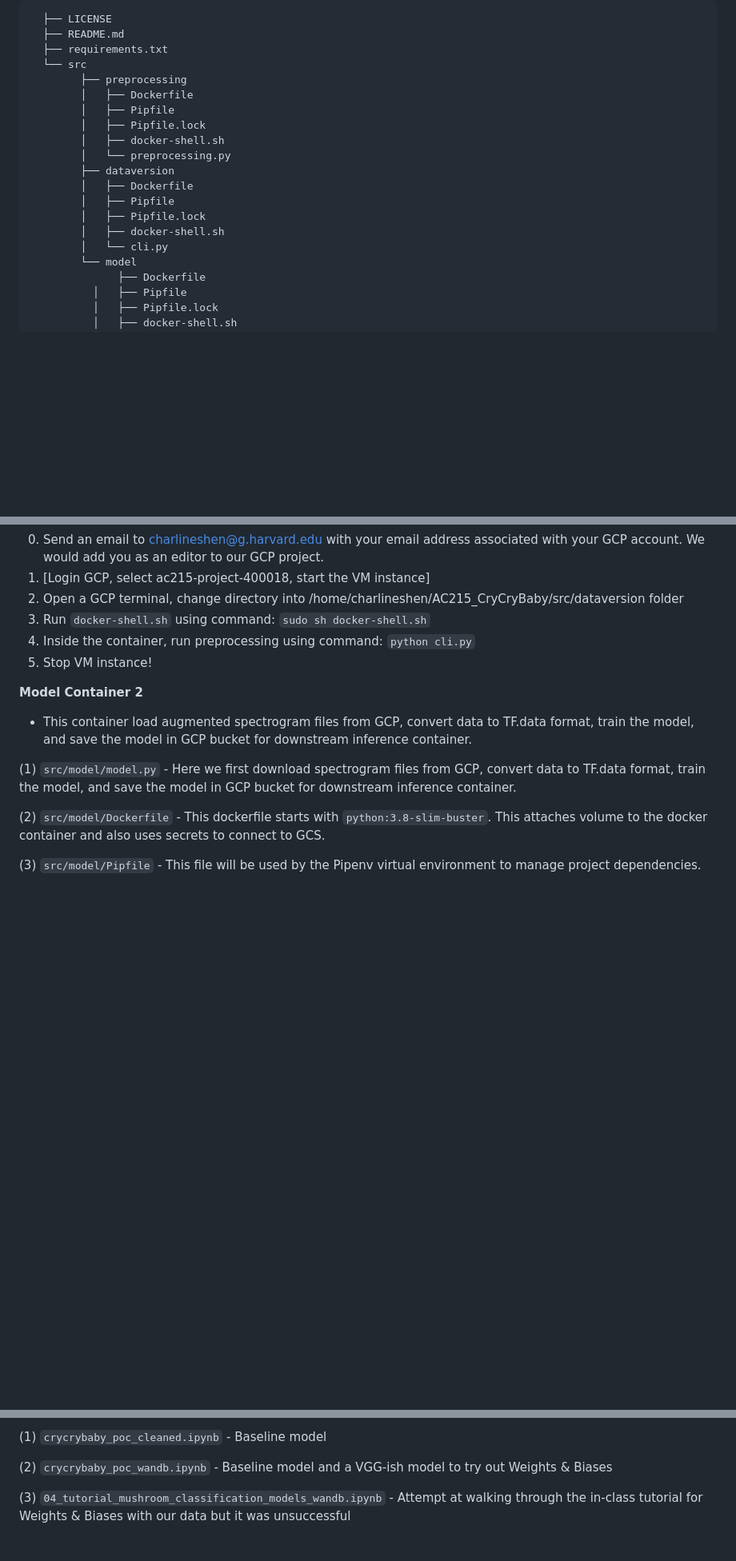
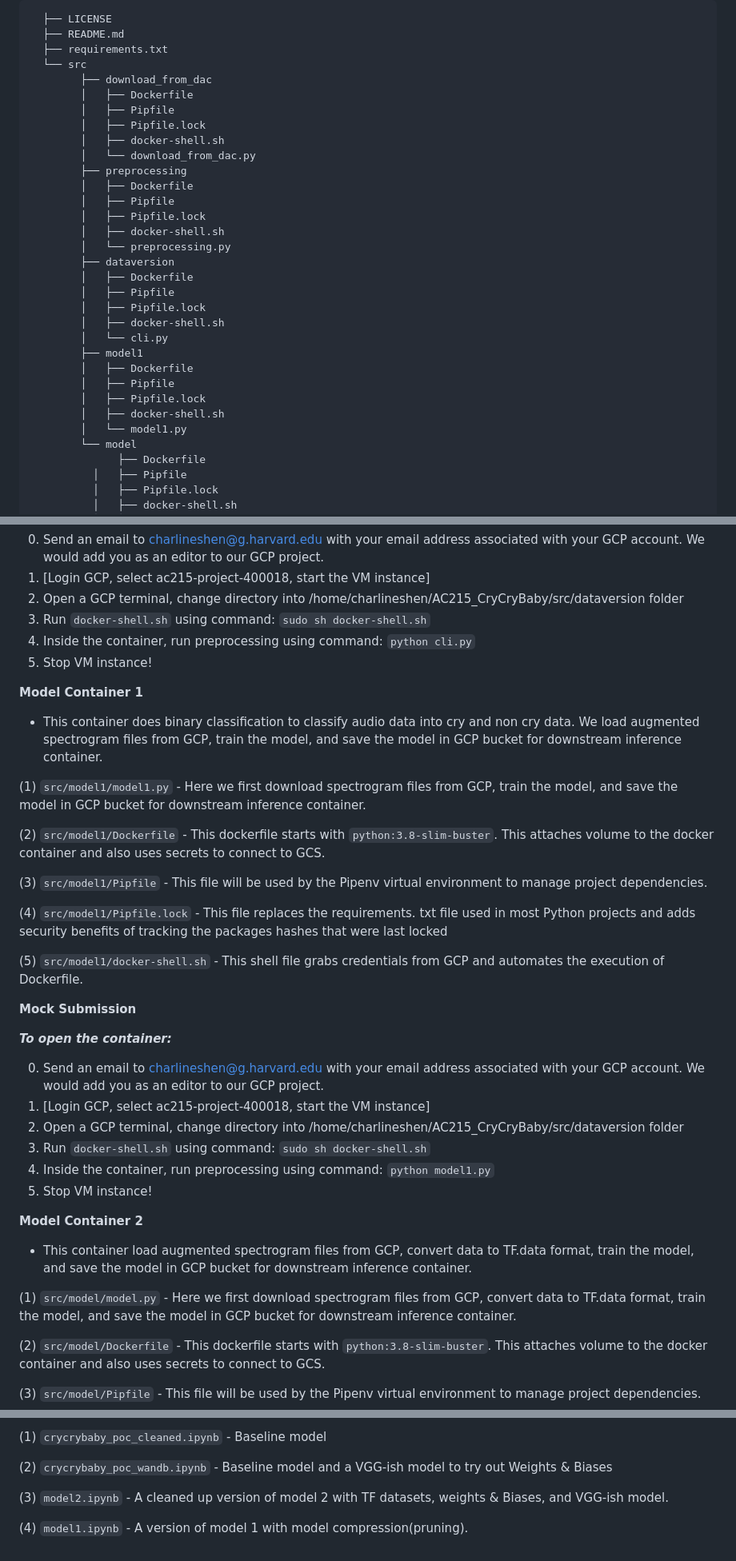
Before and after one commit to charlineshen/AC215_CryCryBaby, a Markdown page: README.md, 3 parts joined by grey strips. Shown at 80% size. Rendered like a GitHub page; blank space fills up the shorter version.

```diff
--- a/README.md
+++ b/README.md
@@ -9,6 +9,12 @@ Project Organization
       ├── README.md
       ├── requirements.txt
       └── src
+            ├── download_from_dac
+            │   ├── Dockerfile
+            │   ├── Pipfile
+            │   ├── Pipfile.lock
+            │   ├── docker-shell.sh
+            │   └── download_from_dac.py
             ├── preprocessing
             │   ├── Dockerfile
             │   ├── Pipfile
@@ -21,6 +27,12 @@ Project Organization
             │   ├── Pipfile.lock
             │   ├── docker-shell.sh
             │   └── cli.py
+            ├── model1
+            │   ├── Dockerfile
+            │   ├── Pipfile
+            │   ├── Pipfile.lock
+            │   ├── docker-shell.sh
+            │   └── model1.py
             └── model
                   ├── Dockerfile
               │   ├── Pipfile
@@ -111,6 +123,33 @@ Please see our output from Weights & Biases below. This tool helps us keep track
 5. Stop VM instance!
 
 
+**Model Container 1**
+- This container does binary classification to classify audio data into cry and non cry data. We load augmented spectrogram files from GCP, train the model, and save the model in GCP bucket for downstream inference container.
+
+
+(1) `src/model1/model1.py`  - Here we first download spectrogram files from GCP, train the model, and save the model in GCP bucket for downstream inference container.
+
+(2) `src/model1/Dockerfile` - This dockerfile starts with  `python:3.8-slim-buster`. This <statement> attaches volume to the docker container and also uses secrets to connect to GCS.
+
+(3) `src/model1/Pipfile` - This file will be used by the Pipenv virtual environment to manage project dependencies.
+
+(4) `src/model1/Pipfile.lock` - This file replaces the requirements. txt file used in most Python projects and adds security benefits of tracking the packages hashes that were last locked
+
+(5) `src/model1/docker-shell.sh` - This shell file grabs credentials from GCP and automates the execution of Dockerfile.
+
+**Mock Submission**
+
+
+***To open the container:***
+
+0. Send an email to charlineshen@g.harvard.edu with your email address associated with your GCP account. We would add you as an editor to our GCP project.
+1. [Login GCP, select ac215-project-400018, start the VM instance]
+2. Open a GCP terminal, change directory into /home/charlineshen/AC215_CryCryBaby/src/dataversion folder
+3. Run `docker-shell.sh` using command: `sudo sh docker-shell.sh`
+4. Inside the container, run preprocessing using command: `python model1.py`
+5. Stop VM instance!
+
+
 **Model Container 2**
 - This container load augmented spectrogram files from GCP, convert data to TF.data format, train the model, and save the model in GCP bucket for downstream inference container.
 
@@ -144,4 +183,6 @@ Please see our output from Weights & Biases below. This tool helps us keep track
 
  (2) `crycrybaby_poc_wandb.ipynb` - Baseline model and a VGG-ish model to try out Weights & Biases
 
- (3) `04_tutorial_mushroom_classification_models_wandb.ipynb` - Attempt at walking through the in-class tutorial for Weights & Biases with our data but it was unsuccessful
+ (3) `model2.ipynb` - A cleaned up version of model 2 with TF datasets, weights & Biases, and VGG-ish model.
+
+ (4) `model1.ipynb` - A version of model 1 with model compression(pruning).
```
